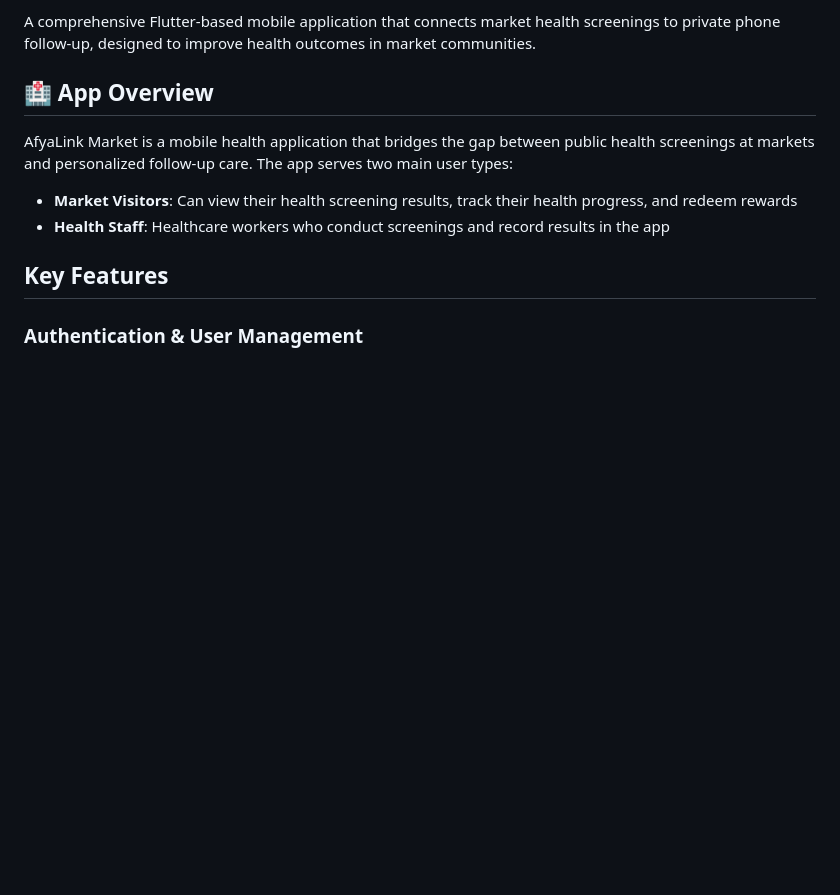
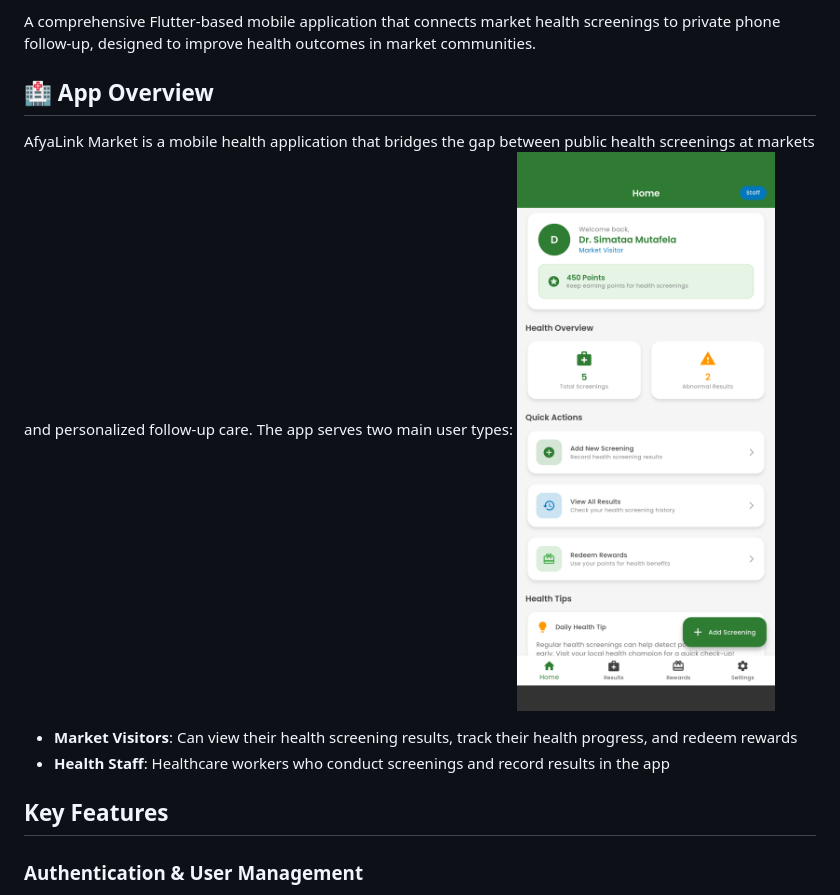
Before and after one commit to pumulo-mufalali/BwinoLink_YouthCare, a Markdown page: README.md, the part around the change. GitHub-like rendering; pictures changed too: screenshots/dash.png (added); blank space fills up the shorter version.

Commit message:
screenshots added

```diff
--- a/README.md
+++ b/README.md
@@ -5,7 +5,7 @@ A comprehensive Flutter-based mobile application that connects market health scr
 ## 🏥 App Overview
 
 AfyaLink Market is a mobile health application that bridges the gap between public health screenings at markets and personalized follow-up care. The app serves two main user types:
-
+![Staff home page](screenshots/dash.png)
 - **Market Visitors**: Can view their health screening results, track their health progress, and redeem rewards
 - **Health Staff**: Healthcare workers who conduct screenings and record results in the app
 
```
